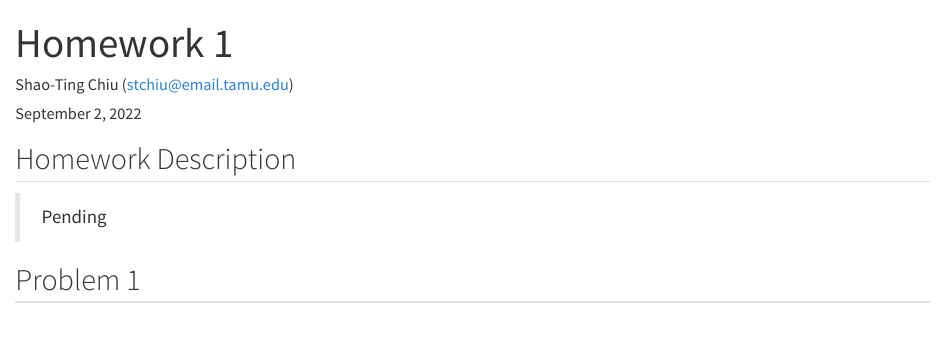
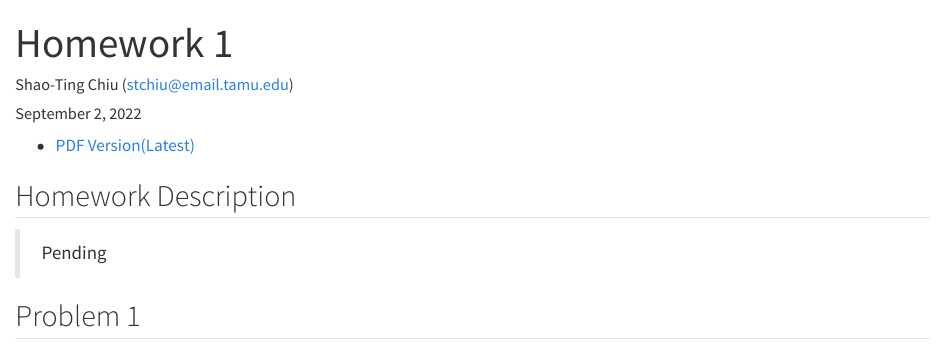
Before and after one commit to stevengogogo/QuartoBook, a Quarto document (hw/hw1.qmd): the page in a window 1100 px wide, from its top. Rendered offline with R 4.5, knitr and Pandoc in place of Quarto, with nearby package versions.

Commit message:
add pdf link

```diff
--- a/hw/hw1.qmd
+++ b/hw/hw1.qmd
@@ -5,6 +5,8 @@ date: today
 bibliography: ../ref.bib
 
 ---
+
+- [PDF Version(Latest)](https://github.com/stevengogogo/QuartoBook/blob/hw/hw1.pdf)
 
 ## Homework Description
 
```
